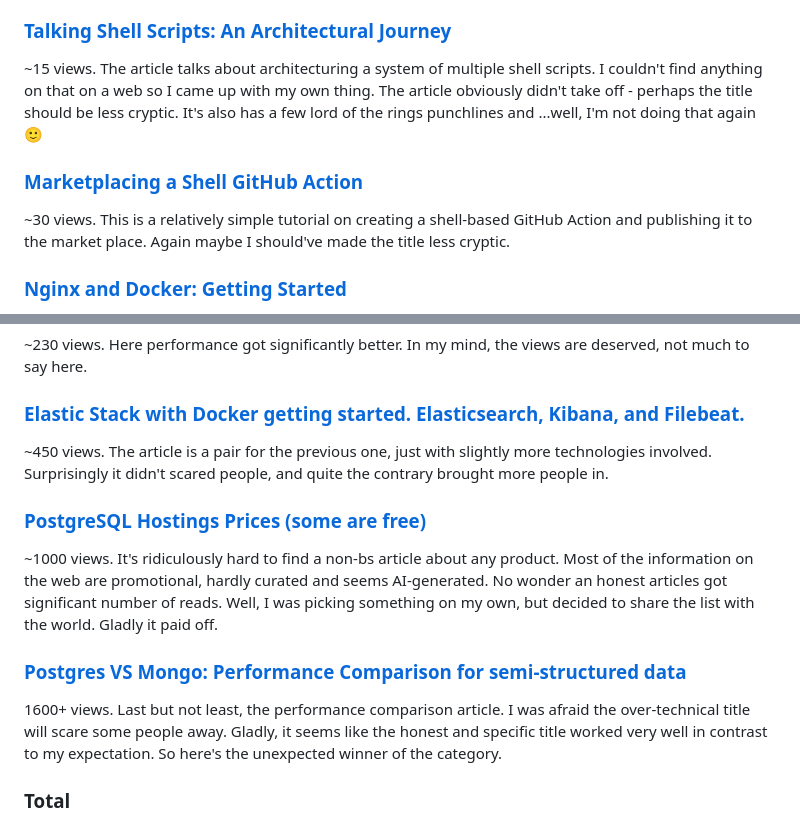
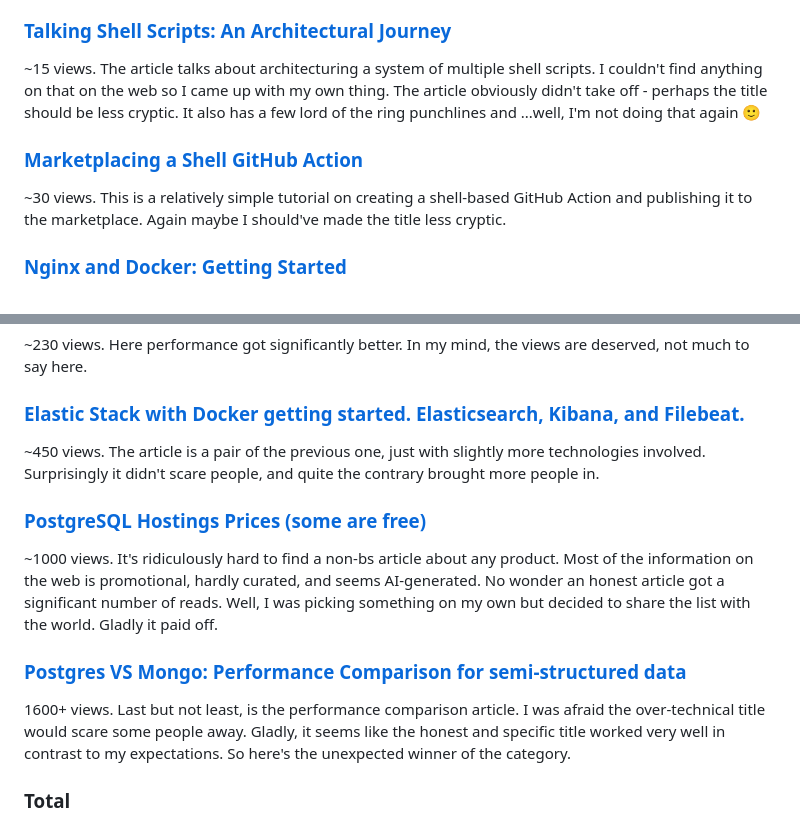
Before and after one commit to astorDev/profl, a Markdown page: writing/2024/index.md, 2 parts joined by grey strips. Drawn GitHub-style.

Commit message:
grammarlied

```diff
--- a/writing/2024/index.md
+++ b/writing/2024/index.md
@@ -112,11 +112,11 @@ Besides coding, both my job and my personal project require some DevOps efforts.
 
 ### [Talking Shell Scripts: An Architectural Journey](https://medium.com/@vosarat1995/talking-shell-scripts-an-architectural-journey-6d0c642b0613)
 
-~15 views. The article talks about architecturing a system of multiple shell scripts. I couldn't find anything on that on a web so I came up with my own thing. The article obviously didn't take off - perhaps the title should be less cryptic. It's also has a few lord of the rings punchlines and ...well, I'm not doing that again 🙂
+~15 views. The article talks about architecturing a system of multiple shell scripts. I couldn't find anything on that on the web so I came up with my own thing. The article obviously didn't take off - perhaps the title should be less cryptic. It also has a few lord of the ring punchlines and ...well, I'm not doing that again 🙂
 
 ### [Marketplacing a Shell GitHub Action](https://medium.com/@vosarat1995/marketplacing-a-shell-github-action-c021eb74e951)
 
-~30 views. This is a relatively simple tutorial on creating a shell-based GitHub Action and publishing it to the market place. Again maybe I should've made the title less cryptic.
+~30 views. This is a relatively simple tutorial on creating a shell-based GitHub Action and publishing it to the marketplace. Again maybe I should've made the title less cryptic.
 
 ### [Nginx and Docker: Getting Started](https://medium.com/@vosarat1995/nginx-and-docker-getting-started-d32d9d6cbb95)
 
@@ -128,15 +128,15 @@ Besides coding, both my job and my personal project require some DevOps efforts.
 
 ### [Elastic Stack with Docker getting started. Elasticsearch, Kibana, and Filebeat.](https://medium.com/@vosarat1995/elastic-stack-with-docker-getting-started-elasticsearch-kibana-and-filebeat-ebe75fd13041)
 
-~450 views. The article is a pair for the previous one, just with slightly more technologies involved. Surprisingly it didn't scared people, and quite the contrary brought more people in.
+~450 views. The article is a pair of the previous one, just with slightly more technologies involved. Surprisingly it didn't scare people, and quite the contrary brought more people in.
 
 ### [PostgreSQL Hostings Prices (some are free)](https://medium.com/@vosarat1995/postgresql-hostings-prices-some-are-free-397c88cc847d)
 
-~1000 views. It's ridiculously hard to find a non-bs article about any product. Most of the information on the web are promotional, hardly curated and seems AI-generated. No wonder an honest articles got significant number of reads. Well, I was picking something on my own, but decided to share the list with the world. Gladly it paid off.
+~1000 views. It's ridiculously hard to find a non-bs article about any product. Most of the information on the web is promotional, hardly curated, and seems AI-generated. No wonder an honest article got a significant number of reads. Well, I was picking something on my own but decided to share the list with the world. Gladly it paid off.
 
 ### [Postgres VS Mongo: Performance Comparison for semi-structured data](https://medium.com/@vosarat1995/postgres-vs-mongo-performance-comparison-for-semi-structured-data-9a5ec6486cf6)
 
-1600+ views. Last but not least, the performance comparison article. I was afraid the over-technical title will scare some people away. Gladly, it seems like the honest and specific title worked very well in contrast to my expectation. So here's the unexpected winner of the category.
+1600+ views. Last but not least, is the performance comparison article. I was afraid the over-technical title would scare some people away. Gladly, it seems like the honest and specific title worked very well in contrast to my expectations. So here's the unexpected winner of the category.
 
 ### Total
 
```
Also changed, not shown: other parts of writing/2024/index.md (+1 -1 lines).
